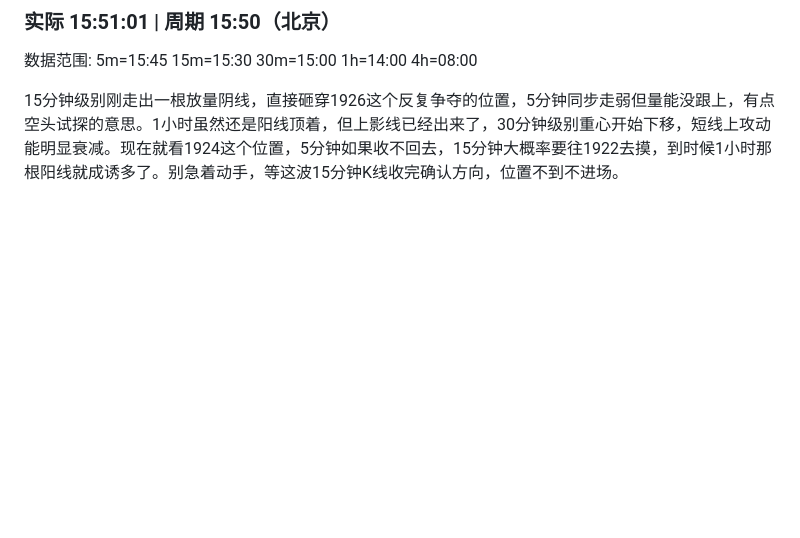
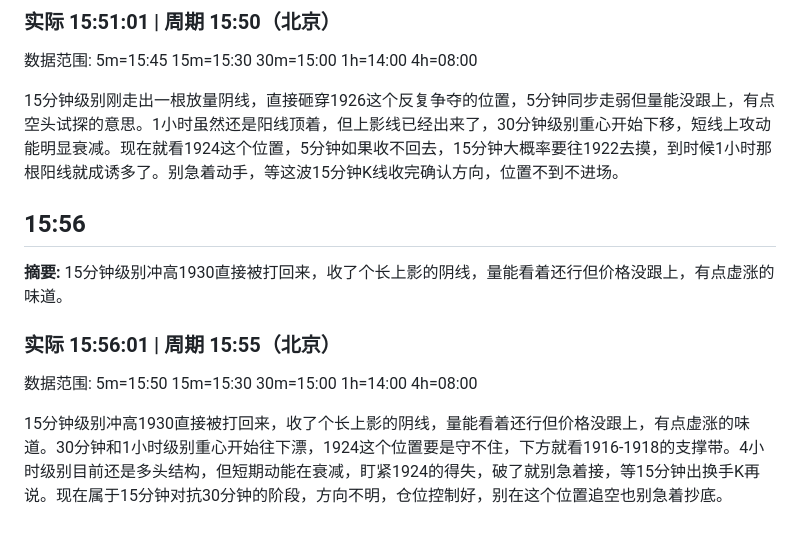
Before and after one commit to feezzz/doge_eth_opinion, a Markdown page: analysis/2026-08-10.md, the part around the change. Drawn GitHub-style; blank space fills up the shorter version.

Commit message:
2026-08-10 狗哥分析

```diff
--- a/analysis/2026-08-10.md
+++ b/analysis/2026-08-10.md
@@ -1460,3 +1460,13 @@
 数据范围: 5m=15:45 15m=15:30 30m=15:00 1h=14:00 4h=08:00
 
 15分钟级别刚走出一根放量阴线，直接砸穿1926这个反复争夺的位置，5分钟同步走弱但量能没跟上，有点空头试探的意思。1小时虽然还是阳线顶着，但上影线已经出来了，30分钟级别重心开始下移，短线上攻动能明显衰减。现在就看1924这个位置，5分钟如果收不回去，15分钟大概率要往1922去摸，到时候1小时那根阳线就成诱多了。别急着动手，等这波15分钟K线收完确认方向，位置不到不进场。
+
+## 15:56
+
+**摘要:** 15分钟级别冲高1930直接被打回来，收了个长上影的阴线，量能看着还行但价格没跟上，有点虚涨的味道。
+
+### 实际 15:56:01 | 周期 15:55（北京）
+
+数据范围: 5m=15:50 15m=15:30 30m=15:00 1h=14:00 4h=08:00
+
+15分钟级别冲高1930直接被打回来，收了个长上影的阴线，量能看着还行但价格没跟上，有点虚涨的味道。30分钟和1小时级别重心开始往下漂，1924这个位置要是守不住，下方就看1916-1918的支撑带。4小时级别目前还是多头结构，但短期动能在衰减，盯紧1924的得失，破了就别急着接，等15分钟出换手K再说。现在属于15分钟对抗30分钟的阶段，方向不明，仓位控制好，别在这个位置追空也别急着抄底。
```
